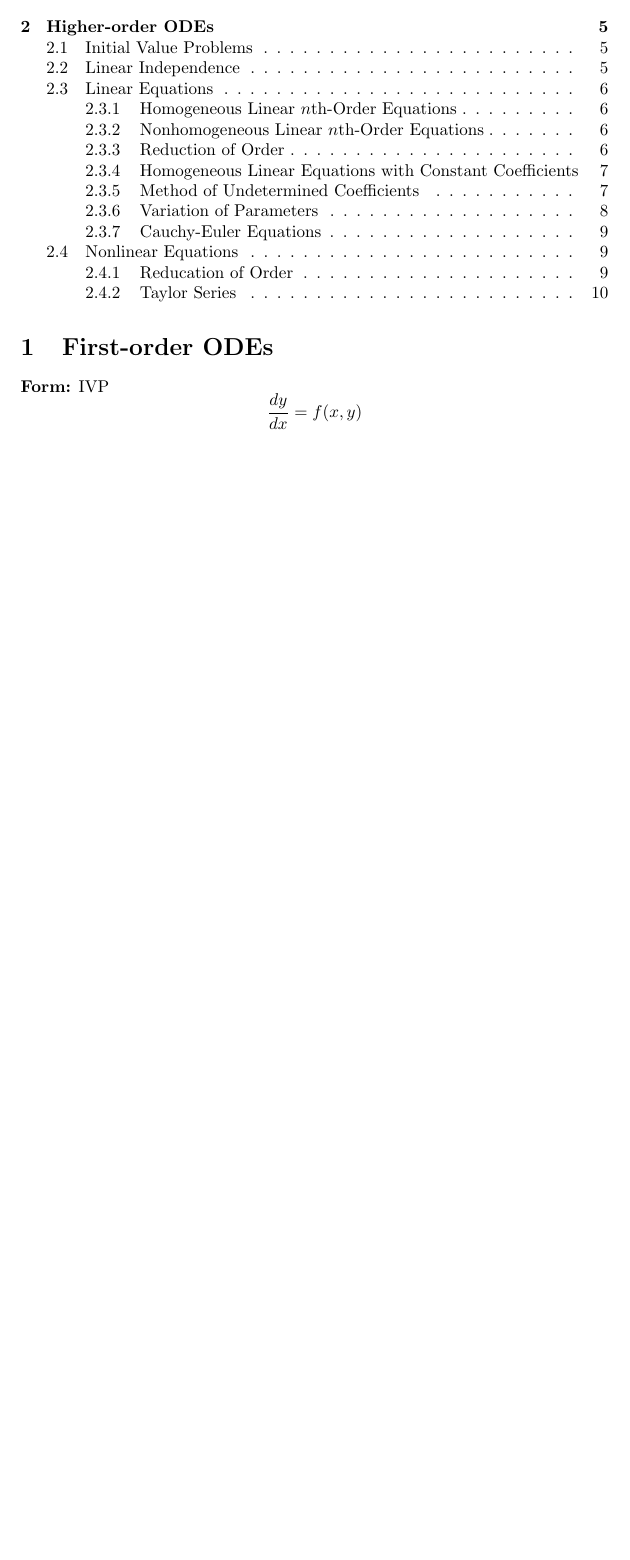
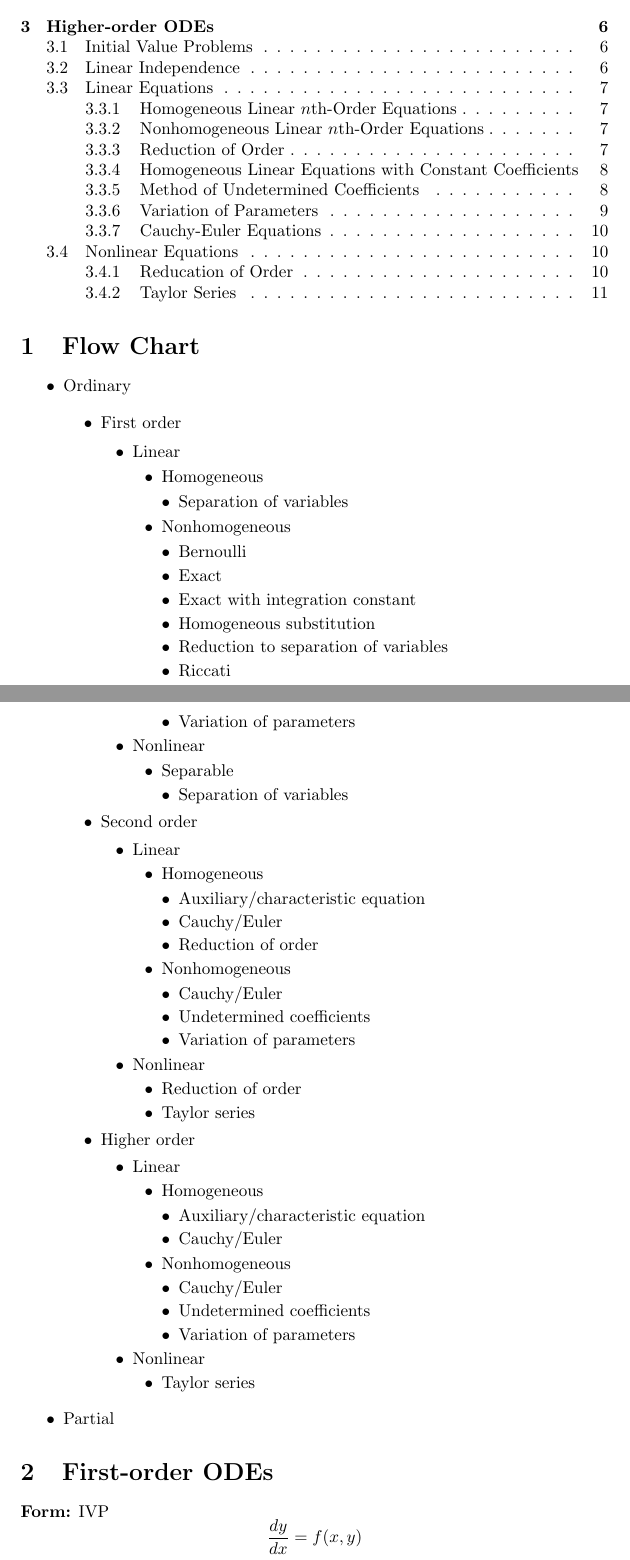
Before and after one commit to chrisdoble/physics-notes, a LaTeX document (3 Advanced Engineering Mathematics - Ordinary Differential Equations/formula_sheet.tex): part of page 1 of 10 before the commit and two parts of pages 1 and 2 of 11 after it, the two joined at a grey line, cut so that both start at the same text, the shorter picture padded with empty space. Compiled offline with pdfLaTeX.

Commit message:
Update formula sheet

```diff
--- a/3 Advanced Engineering Mathematics - Ordinary Differential Equations/formula_sheet.tex
+++ b/3 Advanced Engineering Mathematics - Ordinary Differential Equations/formula_sheet.tex
@@ -2,6 +2,15 @@
 \usepackage{amsmath} % For align*
 \usepackage{enumitem} % For customisable list labels
 \usepackage{siunitx} % For units
+
+% To allow 5 levels of nested lists
+\setlistdepth{5}
+\setlist[itemize,1]{label=$\bullet$}
+\setlist[itemize,2]{label=$\bullet$}
+\setlist[itemize,3]{label=$\bullet$}
+\setlist[itemize,4]{label=$\bullet$}
+\setlist[itemize,5]{label=$\bullet$}
+\renewlist{itemize}{itemize}{5}
 
 \title{Advanced Engineering Mathematics Ordinary Differential Equations Formula Sheet}
 \author{Chris Doble}
@@ -10,6 +19,126 @@
 \begin{document}
 
 \tableofcontents
+
+\section{Flow Chart}
+
+\begin{itemize}
+  \item Ordinary
+
+        \begin{itemize}
+          \item First order
+
+                \begin{itemize}
+                  \item Linear
+
+                        \begin{itemize}
+                          \item Homogeneous
+
+                                \begin{itemize}
+                                  \item Separation of variables
+                                \end{itemize}
+
+                          \item Nonhomogeneous
+
+                                \begin{itemize}
+                                  \item Bernoulli
+
+                                  \item Exact
+
+                                  \item Exact with integration constant
+
+                                  \item Homogeneous substitution
+
+                                  \item Reduction to separation of variables
+
+                                  \item Riccati
+
+                                  \item Variation of parameters
+                                \end{itemize}
+                        \end{itemize}
+
+                  \item Nonlinear
+
+                        \begin{itemize}
+                          \item Separable
+
+                                \begin{itemize}
+                                  \item Separation of variables
+                                \end{itemize}
+                        \end{itemize}
+                \end{itemize}
+
+          \item Second order
+
+                \begin{itemize}
+                  \item Linear
+
+                        \begin{itemize}
+                          \item Homogeneous
+
+                                \begin{itemize}
+                                  \item Auxiliary/characteristic equation
+
+                                  \item Cauchy/Euler
+
+                                  \item Reduction of order
+                                \end{itemize}
+
+                          \item Nonhomogeneous
+
+                                \begin{itemize}
+                                  \item Cauchy/Euler
+
+                                  \item Undetermined coefficients
+
+                                  \item Variation of parameters
+                                \end{itemize}
+                        \end{itemize}
+
+                  \item Nonlinear
+
+                        \begin{itemize}
+                          \item Reduction of order
+
+                          \item Taylor series
+                        \end{itemize}
+                \end{itemize}
+
+          \item Higher order
+
+                \begin{itemize}
+                  \item Linear
+
+                        \begin{itemize}
+                          \item Homogeneous
+
+                                \begin{itemize}
+                                  \item Auxiliary/characteristic equation
+
+                                  \item Cauchy/Euler
+                                \end{itemize}
+
+                          \item Nonhomogeneous
+
+                                \begin{itemize}
+                                  \item Cauchy/Euler
+
+                                  \item Undetermined coefficients
+
+                                  \item Variation of parameters
+                                \end{itemize}
+                        \end{itemize}
+
+                  \item Nonlinear
+
+                        \begin{itemize}
+                          \item Taylor series
+                        \end{itemize}
+                \end{itemize}
+        \end{itemize}
+
+  \item Partial
+\end{itemize}
 
 \section{First-order ODEs}
 
```
Also changed, not shown: 3 Advanced Engineering Mathematics - Ordinary Differential Equations/formula_sheet.pdf.
